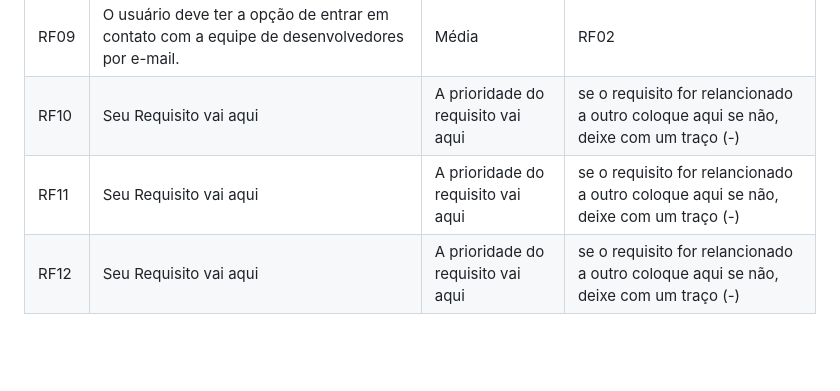
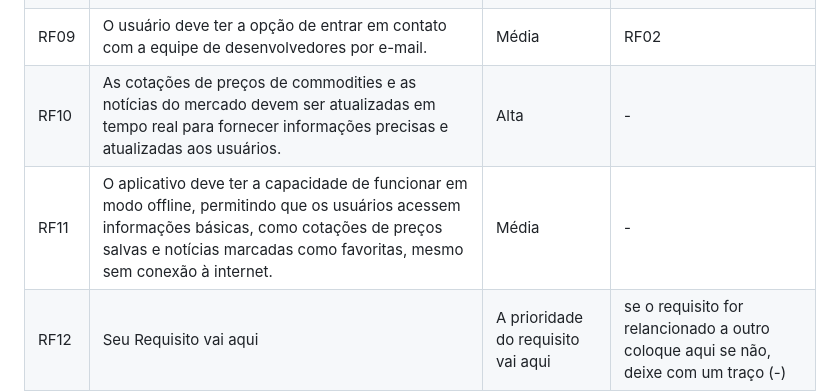
Before and after one commit to guievbs/agro-connect-2024.1, a Markdown page: Requisitos de Usuário/rf.md, the part around the change. Drawn GitHub-style; blank space fills up the shorter version.

Commit message:
Atualização RF
Mais requisitos funcionais foram adicionados.

```diff
--- a/Requisitos de Usuário/rf.md
+++ b/Requisitos de Usuário/rf.md
@@ -72,18 +72,18 @@
   <!-- Linha começa aqui -->
    <tr>
     <td>RF10</td>
-    <td>Seu Requisito vai aqui</td>
-    <td>A prioridade do requisito vai aqui</td>
-    <td> se o requisito for relancionado a outro coloque aqui se não, deixe com um traço (-) </td>
+    <td>As cotações de preços de commodities e as notícias do mercado devem ser atualizadas em tempo real para fornecer informações precisas e atualizadas aos usuários.</td>
+    <td>Alta</td>
+    <td> - </td>
   </tr>
   <!-- Linha termina aqui -->
 
   <!-- Linha começa aqui -->
    <tr>
     <td>RF11</td>
-    <td>Seu Requisito vai aqui</td>
-    <td>A prioridade do requisito vai aqui</td>
-    <td> se o requisito for relancionado a outro coloque aqui se não, deixe com um traço (-) </td>
+    <td>O aplicativo deve ter a capacidade de funcionar em modo offline, permitindo que os usuários acessem informações básicas, como cotações de preços salvas e notícias marcadas como favoritas, mesmo sem conexão à internet.</td>
+    <td>Média</td>
+    <td> - </td>
   </tr>
   <!-- Linha termina aqui -->
 
```
